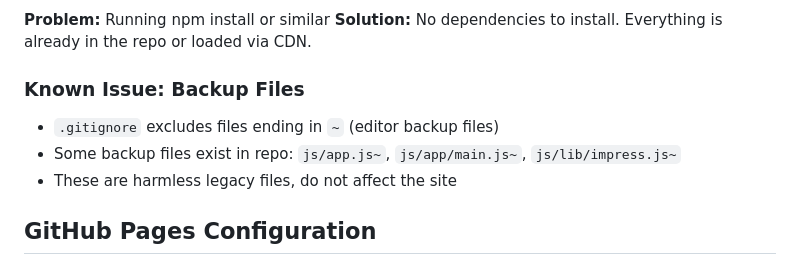
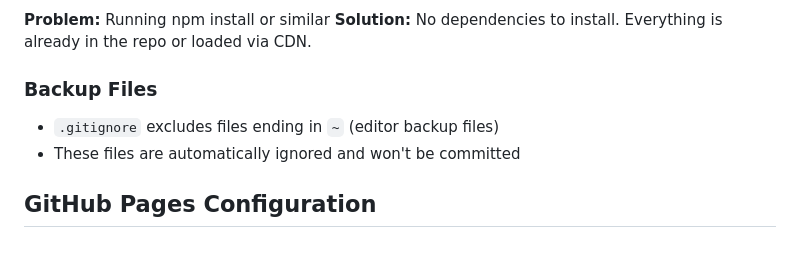
Before and after one commit to mabe/Profile, a Markdown page: .github/copilot-instructions.md, the part around the change. Rendered like a GitHub page.

Commit message:
Remove mention of legacy backup files from instructions
Co-authored-by: mabe <133868+mabe@users.noreply.github.com>

```diff
--- a/.github/copilot-instructions.md
+++ b/.github/copilot-instructions.md
@@ -162,10 +162,9 @@ python3 -m http.server 8080
 **Problem:** Running npm install or similar
 **Solution:** No dependencies to install. Everything is already in the repo or loaded via CDN.
 
-### Known Issue: Backup Files
+### Backup Files
 - `.gitignore` excludes files ending in `~` (editor backup files)
-- Some backup files exist in repo: `js/app.js~`, `js/app/main.js~`, `js/lib/impress.js~`
-- These are harmless legacy files, do not affect the site
+- These files are automatically ignored and won't be committed
 
 ## GitHub Pages Configuration
 
```
